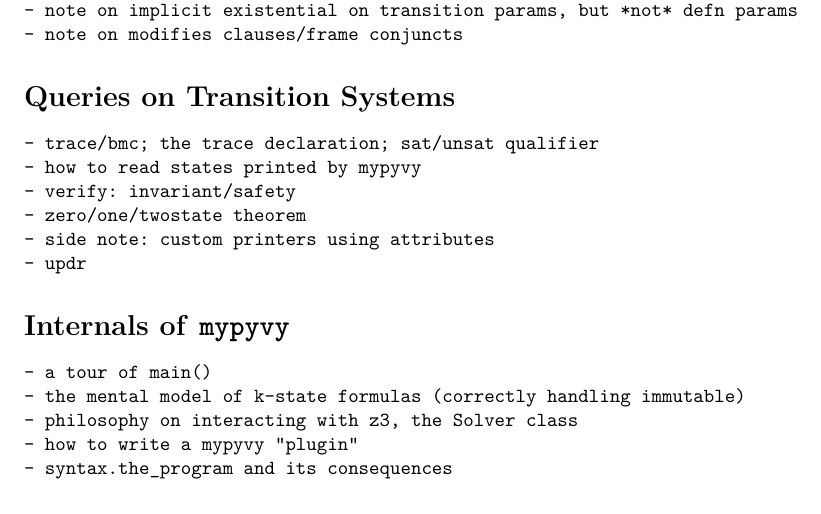
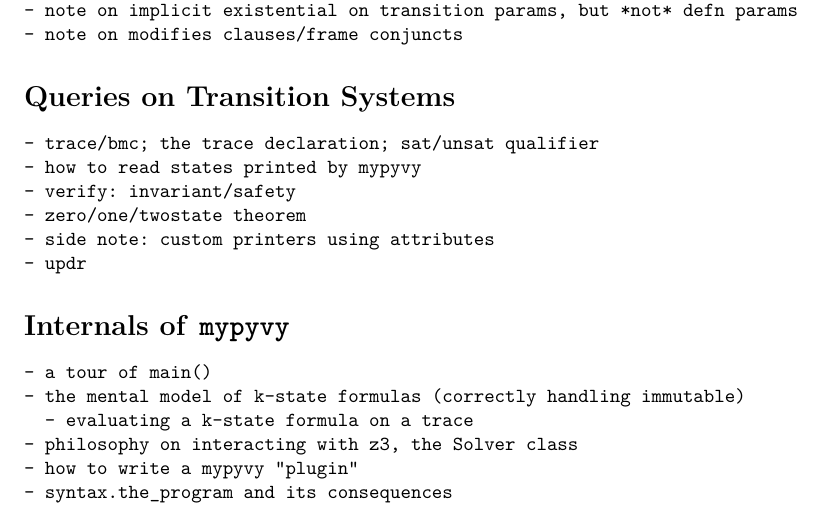
Before and after one commit to wilcoxjay/mypyvy-tool-paper, a LaTeX document (main.tex): part of page 1 of 2, cut so that both start at the same text. Compiled offline with pdfLaTeX.

Commit message:
small addition to internals section outline

```diff
--- a/main.tex
+++ b/main.tex
@@ -85,6 +85,7 @@
 \begin{verbatim}
 - a tour of main()
 - the mental model of k-state formulas (correctly handling immutable)
+  - evaluating a k-state formula on a trace
 - philosophy on interacting with z3, the Solver class
 - how to write a mypyvy "plugin"
 - syntax.the_program and its consequences
```
